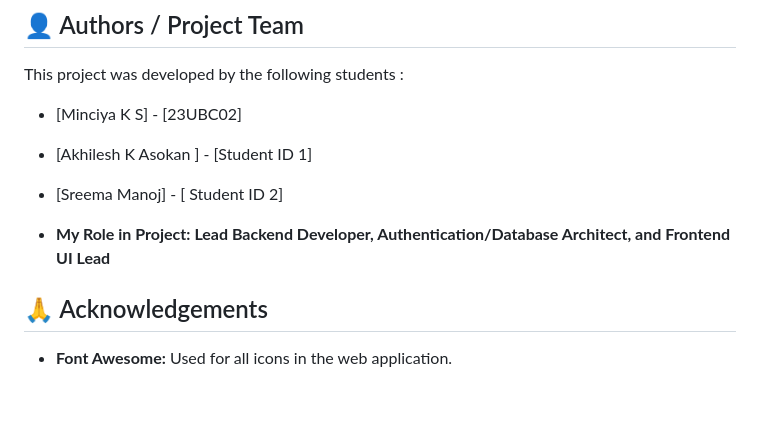
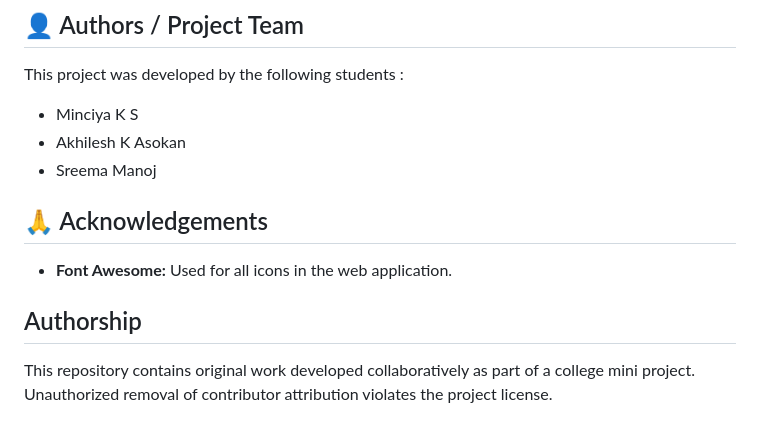
Before and after one commit to minciyaks/kiddosplay, a Markdown page: README.md, the part around the change. Drawn GitHub-style.

```diff
--- a/README.md
+++ b/README.md
@@ -83,12 +83,15 @@ To run this project locally using **XAMPP** or a similar stack:
 
 This project was developed by the following students :
 
-* [Minciya K S] - [23UBC02]
-* [Akhilesh K Asokan ] - [Student ID 1]
-* [Sreema Manoj] - [ Student ID 2]
+* Minciya K S
+* Akhilesh K Asokan
+* Sreema Manoj
 
-* **My Role in Project:** **Lead Backend Developer, Authentication/Database Architect, and Frontend UI Lead**
 
 ## 🙏 Acknowledgements
 
 * **Font Awesome:** Used for all icons in the web application.
+
+## Authorship
+This repository contains original work developed collaboratively as part of a college mini project.
+Unauthorized removal of contributor attribution violates the project license.
```
